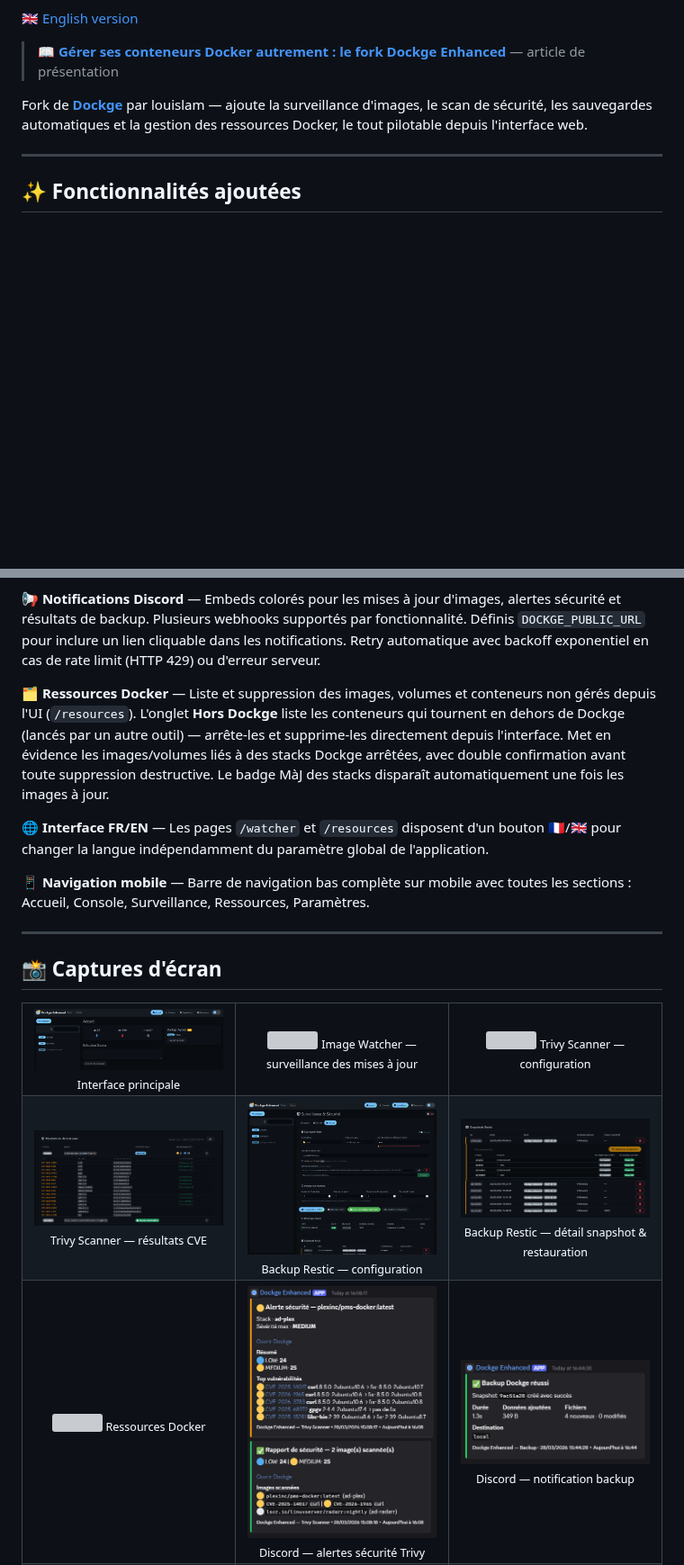
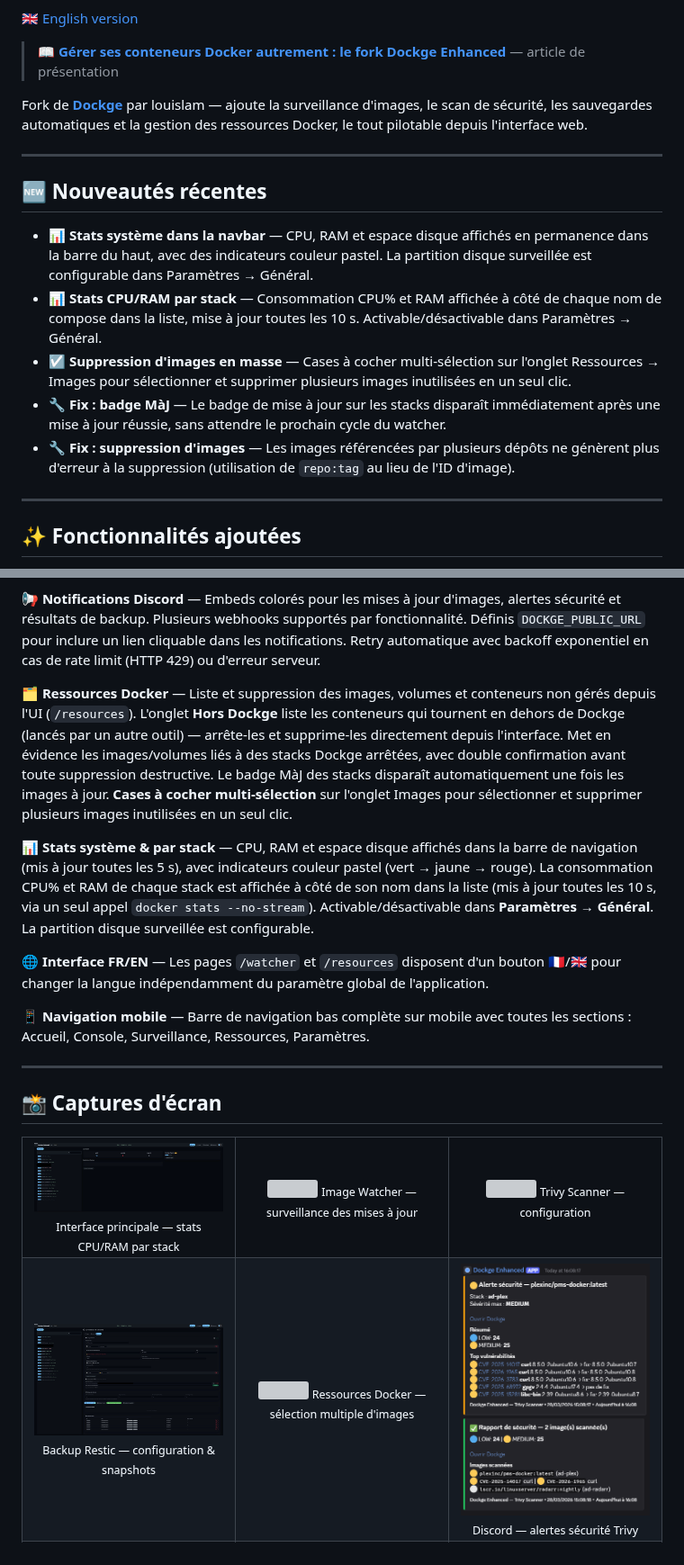
Before and after one commit to Aerya/Dockge-Enhanced, a Markdown page: README.fr.md, 2 parts joined by grey strips. Shown at 90% size. Drawn GitHub-style; pictures changed too: screens/enhanced3.png, screens/enhanced9.png; blank space fills up the shorter version; grey boxes are pictures that could not be loaded.

Commit message:
Refonte readmes

```diff
--- a/README.fr.md
+++ b/README.fr.md
@@ -14,6 +14,16 @@ Fork de [**Dockge**](https://github.com/louislam/dockge) par louislam — ajoute
 
 ---
 
+## 🆕 Nouveautés récentes
+
+- **📊 Stats système dans la navbar** — CPU, RAM et espace disque affichés en permanence dans la barre du haut, avec des indicateurs couleur pastel. La partition disque surveillée est configurable dans Paramètres → Général.
+- **📊 Stats CPU/RAM par stack** — Consommation CPU% et RAM affichée à côté de chaque nom de compose dans la liste, mise à jour toutes les 10 s. Activable/désactivable dans Paramètres → Général.
+- **☑️ Suppression d'images en masse** — Cases à cocher multi-sélection sur l'onglet Ressources → Images pour sélectionner et supprimer plusieurs images inutilisées en un seul clic.
+- **🔧 Fix : badge MàJ** — Le badge de mise à jour sur les stacks disparaît immédiatement après une mise à jour réussie, sans attendre le prochain cycle du watcher.
+- **🔧 Fix : suppression d'images** — Les images référencées par plusieurs dépôts ne génèrent plus d'erreur à la suppression (utilisation de `repo:tag` au lieu de l'ID d'image).
+
+---
+
 ## ✨ Fonctionnalités ajoutées
 
 **🔄 Image Watcher** — Vérifie automatiquement les mises à jour d'images en comparant les digests locaux et distants (sans pull). Supporte Docker Hub, ghcr.io et les registries privés. Fréquence configurable (1h → 24h). Clique sur **Voir le projet →** à côté de chaque image pour la rechercher instantanément.
@@ -24,7 +34,9 @@ Fork de [**Dockge**](https://github.com/louislam/dockge) par louislam — ajoute
 
 **📢 Notifications Discord** — Embeds colorés pour les mises à jour d'images, alertes sécurité et résultats de backup. Plusieurs webhooks supportés par fonctionnalité. Définis `DOCKGE_PUBLIC_URL` pour inclure un lien cliquable dans les notifications. Retry automatique avec backoff exponentiel en cas de rate limit (HTTP 429) ou d'erreur serveur.
 
-**🗂️ Ressources Docker** — Liste et suppression des images, volumes et conteneurs non gérés depuis l'UI (`/resources`). L'onglet **Hors Dockge** liste les conteneurs qui tournent en dehors de Dockge (lancés par un autre outil) — arrête-les et supprime-les directement depuis l'interface. Met en évidence les images/volumes liés à des stacks Dockge arrêtées, avec double confirmation avant toute suppression destructive. Le badge MàJ des stacks disparaît automatiquement une fois les images à jour.
+**🗂️ Ressources Docker** — Liste et suppression des images, volumes et conteneurs non gérés depuis l'UI (`/resources`). L'onglet **Hors Dockge** liste les conteneurs qui tournent en dehors de Dockge (lancés par un autre outil) — arrête-les et supprime-les directement depuis l'interface. Met en évidence les images/volumes liés à des stacks Dockge arrêtées, avec double confirmation avant toute suppression destructive. Le badge MàJ des stacks disparaît automatiquement une fois les images à jour. **Cases à cocher multi-sélection** sur l'onglet Images pour sélectionner et supprimer plusieurs images inutilisées en un seul clic.
+
+**📊 Stats système & par stack** — CPU, RAM et espace disque affichés dans la barre de navigation (mis à jour toutes les 5 s), avec indicateurs couleur pastel (vert → jaune → rouge). La consommation CPU% et RAM de chaque stack est affichée à côté de son nom dans la liste (mis à jour toutes les 10 s, via un seul appel `docker stats --no-stream`). Activable/désactivable dans **Paramètres → Général**. La partition disque surveillée est configurable.
 
 **🌐 Interface FR/EN** — Les pages `/watcher` et `/resources` disposent d'un bouton 🇫🇷/🇬🇧 pour changer la langue indépendamment du paramètre global de l'application.
 
@@ -38,7 +50,7 @@ Fork de [**Dockge**](https://github.com/louislam/dockge) par louislam — ajoute
   <tr>
     <td align="center" width="33%">
       <a href="screens/enhanced3.png"><img src="screens/enhanced3.png" width="100%"/></a>
-      <sub>Interface principale</sub>
+      <sub>Interface principale — stats CPU/RAM par stack</sub>
     </td>
     <td align="center" width="33%">
       <a href="screens/enhanced4.png"><img src="screens/enhanced4.png" width="100%"/></a>
@@ -51,22 +63,12 @@ Fork de [**Dockge**](https://github.com/louislam/dockge) par louislam — ajoute
   </tr>
   <tr>
     <td align="center" width="33%">
-      <a href="screens/enhanced6.png"><img src="screens/enhanced6.png" width="100%"/></a>
-      <sub>Trivy Scanner — résultats CVE</sub>
+      <a href="screens/enhanced9.png"><img src="screens/enhanced9.png" width="100%"/></a>
+      <sub>Backup Restic — configuration & snapshots</sub>
     </td>
     <td align="center" width="33%">
-      <a href="screens/enhanced8.png"><img src="screens/enhanced8.png" width="100%"/></a>
-      <sub>Backup Restic — configuration</sub>
-    </td>
-    <td align="center" width="33%">
-      <a href="screens/enhanced9.png"><img src="screens/enhanced9.png" width="100%"/></a>
-      <sub>Backup Restic — détail snapshot & restauration</sub>
-    </td>
-  </tr>
-  <tr>
-    <td align="center" width="33%">
       <a href="screens/enhanced11.png"><img src="screens/enhanced11.png" width="100%"/></a>
-      <sub>Ressources Docker</sub>
+      <sub>Ressources Docker — sélection multiple d'images</sub>
     </td>
     <td align="center" width="33%">
       <a href="screens/enhanced7.png"><img src="screens/enhanced7.png" width="100%"/></a>
```
Also changed, not shown: other parts of README.fr.md (+2 -3 lines), README.md (+19 -18 lines), 3 other files.
